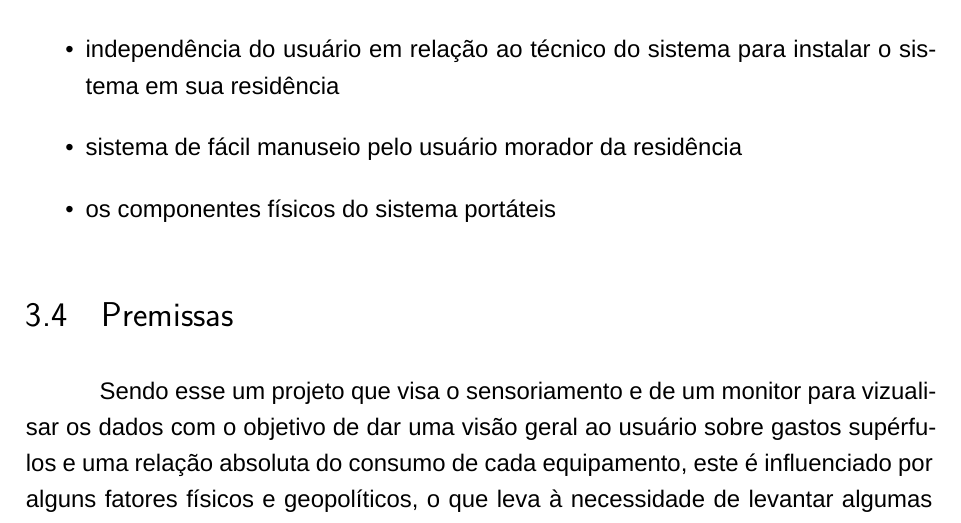
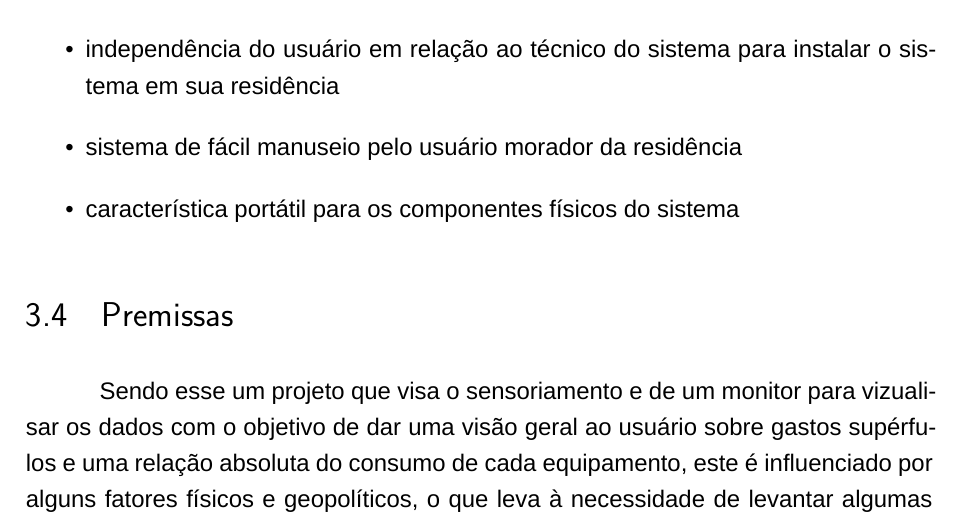
Before and after one commit to mickawaii/relatorio_smrue, a LaTeX thesis (main.tex, which reads 3-especificacao/main.tex): part of page 27 of 76, cut so that both start at the same text. Compiled offline with XeLaTeX; a missing font is replaced by an installed copy or a similar font.

Commit message:
fixed portateis thing

```diff
--- a/3-especificacao/main.tex
+++ b/3-especificacao/main.tex
@@ -46,7 +46,7 @@ Coletados os dados, resta mostrar informações úteis ao usuário. Com o consum
 \begin{itemize}
 	\item{independência do usuário em relação ao técnico do sistema para instalar o sistema em sua residência}
 	\item{sistema de fácil manuseio pelo usuário morador da residência}
-	\item{os componentes físicos do sistema portáteis}
+	\item{característica portátil para os componentes físicos do sistema}
 \end{itemize}
 
 \input{3-especificacao/3-premissas}
```
